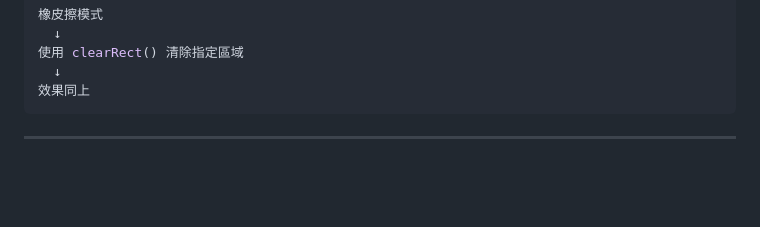
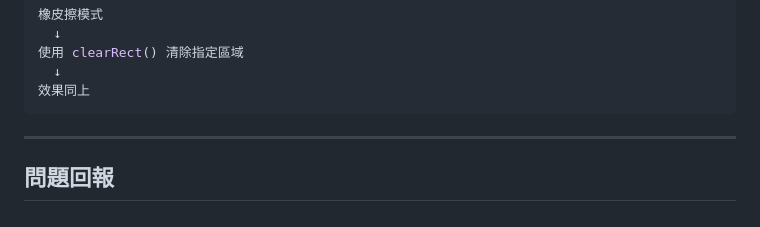
Before and after one commit to HUGAR67/game-lobby, a Markdown page: README.md, the part around the change. Rendered like a GitHub page; blank space fills up the shorter version.

````diff
--- a/README.md
+++ b/README.md
@@ -286,3 +286,5 @@ function generateSecret(digits) {
 ```
 
 ---
+
+## 問題回報
````
